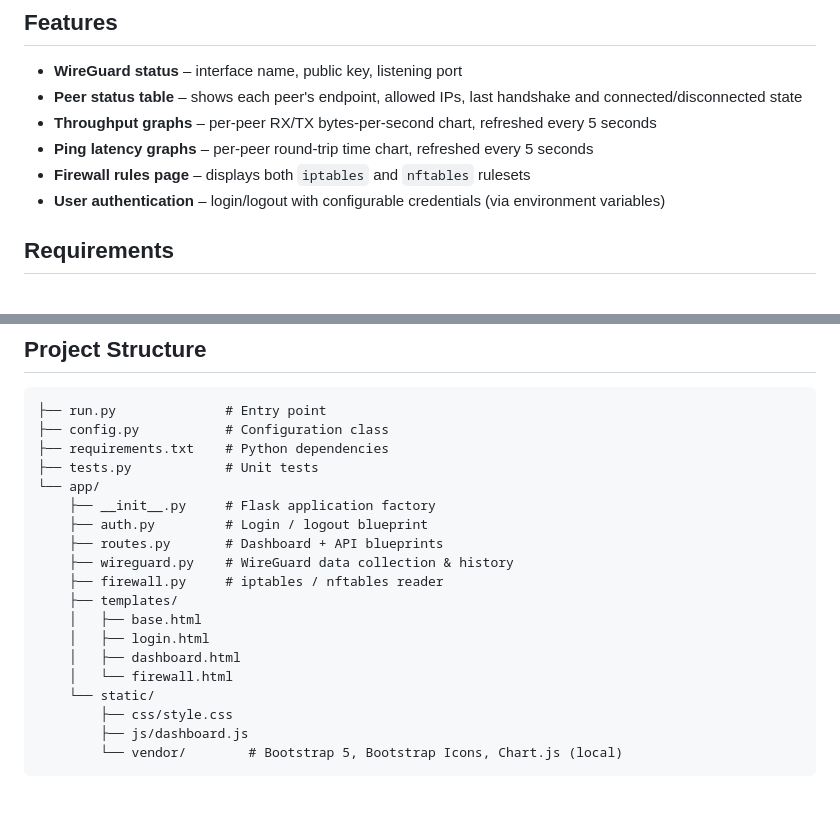
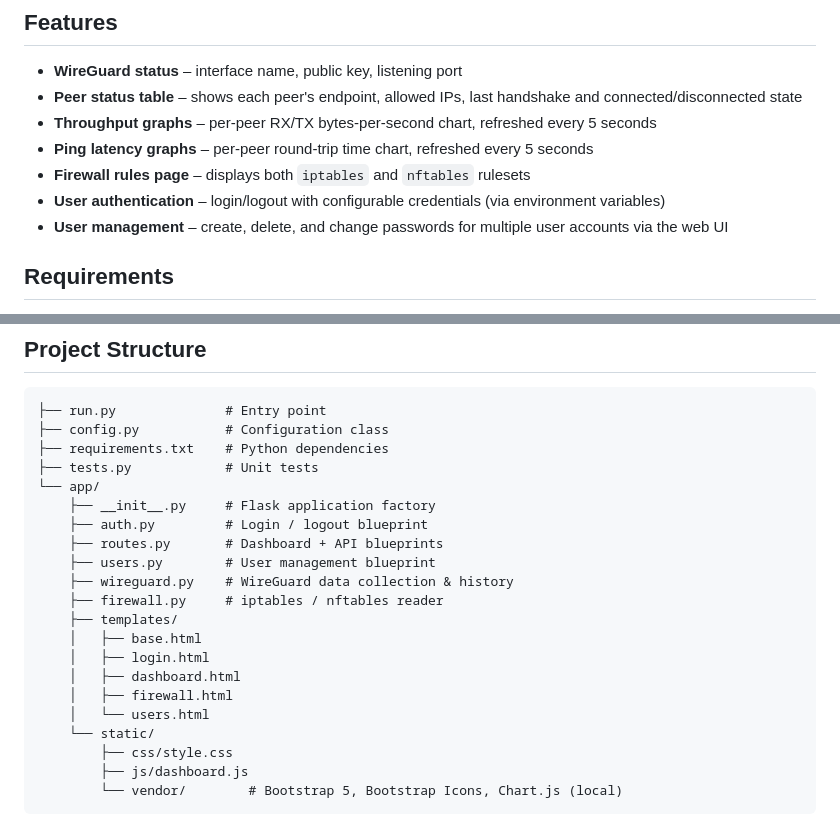
Before and after one commit to masterlog80/wireguard-monitor-copilot, a Markdown page: README.md, 2 parts joined by grey strips. Drawn GitHub-style; blank space fills up the shorter version.

Commit message:
Update README with User Management screenshots and feature docs
Co-authored-by: masterlog80 <33828929+masterlog80@users.noreply.github.com>

```diff
--- a/README.md
+++ b/README.md
@@ -21,6 +27,7 @@ A Flask-based web application running on Linux (port 5000) that provides a real-
 - **Ping latency graphs** – per-peer round-trip time chart, refreshed every 5 seconds
 - **Firewall rules page** – displays both `iptables` and `nftables` rulesets
 - **User authentication** – login/logout with configurable credentials (via environment variables)
+- **User management** – create, delete, and change passwords for multiple user accounts via the web UI
 
 ## Requirements
 
@@ -65,13 +72,15 @@ Then open **http://\<your-server\>:5000** in a browser and log in.
     ├── __init__.py     # Flask application factory
     ├── auth.py         # Login / logout blueprint
     ├── routes.py       # Dashboard + API blueprints
+    ├── users.py        # User management blueprint
     ├── wireguard.py    # WireGuard data collection & history
     ├── firewall.py     # iptables / nftables reader
     ├── templates/
     │   ├── base.html
     │   ├── login.html
     │   ├── dashboard.html
-    │   └── firewall.html
+    │   ├── firewall.html
+    │   └── users.html
     └── static/
         ├── css/style.css
         ├── js/dashboard.js
```
Also changed, not shown: other parts of README.md (+6 -0 lines).
